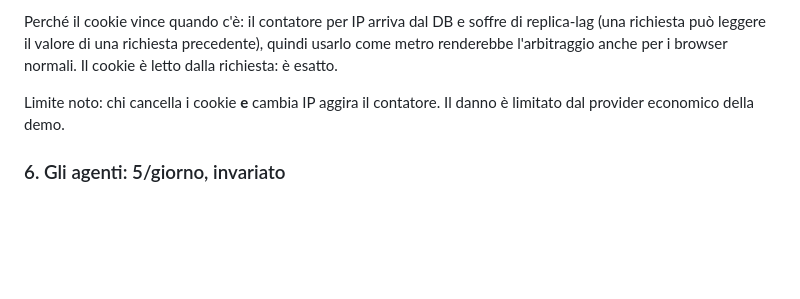
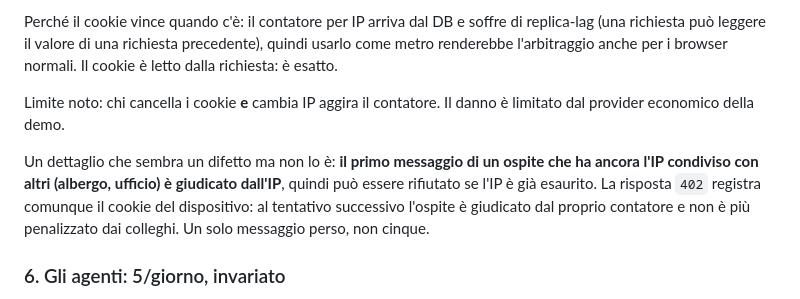
Before and after one commit to gabrieleforestieri0912-lab/AgentCloud, a Markdown page: docs/freemium.md, the part around the change. GitHub-like rendering; blank space fills up the shorter version.

Commit message:
chore(auto): update 1 file
docs/freemium.md

```diff
--- a/docs/freemium.md
+++ b/docs/freemium.md
@@ -102,6 +102,13 @@ browser normali. Il cookie è letto dalla richiesta: è esatto.
 Limite noto: chi cancella i cookie **e** cambia IP aggira il contatore. Il
 danno è limitato dal provider economico della demo.
 
+Un dettaglio che sembra un difetto ma non lo è: **il primo messaggio di un
+ospite che ha ancora l'IP condiviso con altri (albergo, ufficio) è giudicato
+dall'IP**, quindi può essere rifiutato se l'IP è già esaurito. La risposta
+`402` registra comunque il cookie del dispositivo: al tentativo successivo
+l'ospite è giudicato dal proprio contatore e non è più penalizzato dai
+colleghi. Un solo messaggio perso, non cinque.
+
 ### 6. Gli agenti: 5/giorno, invariato
 
 Il free tier degli agenti era già 5 messaggi al giorno con reset a mezzanotte
```
